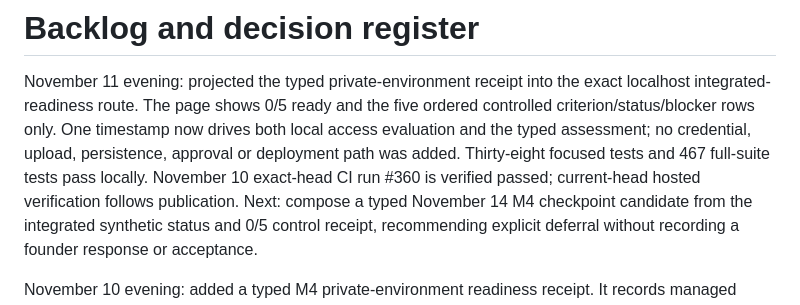
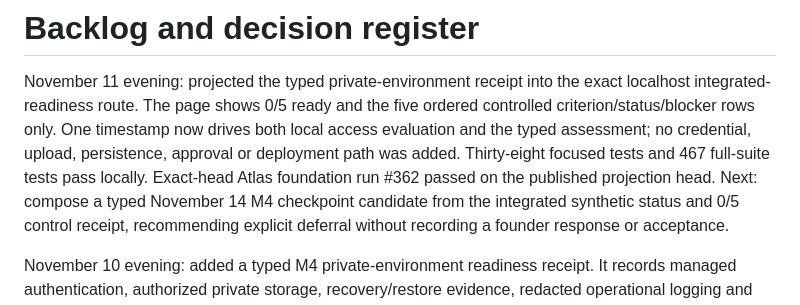
Before and after one commit to lvlunario/quant_trading_tool, a Markdown page: product/docs/BACKLOG.md, the part around the change. GitHub-like rendering.

Commit message:
docs(product): record M4 projection CI

```diff
--- a/product/docs/BACKLOG.md
+++ b/product/docs/BACKLOG.md
@@ -5,9 +5,9 @@ exact localhost integrated-readiness route. The page shows 0/5 ready and the
 five ordered controlled criterion/status/blocker rows only. One timestamp now
 drives both local access evaluation and the typed assessment; no credential,
 upload, persistence, approval or deployment path was added. Thirty-eight
-focused tests and 467 full-suite tests pass locally. November 10 exact-head CI
-run #360 is verified passed; current-head hosted verification follows
-publication. Next: compose a typed November 14 M4 checkpoint candidate from
+focused tests and 467 full-suite tests pass locally. Exact-head Atlas
+foundation run #362 passed on the published projection head. Next: compose a
+typed November 14 M4 checkpoint candidate from
 the integrated synthetic status and 0/5 control receipt, recommending explicit
 deferral without recording a founder response or acceptance.
 
```
Also changed, not shown: 1 other file.
